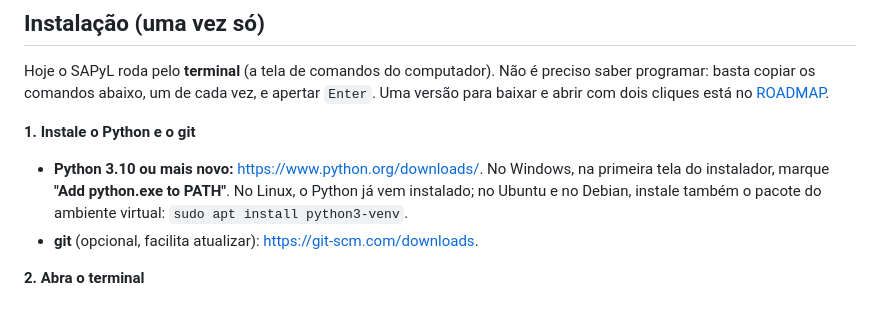
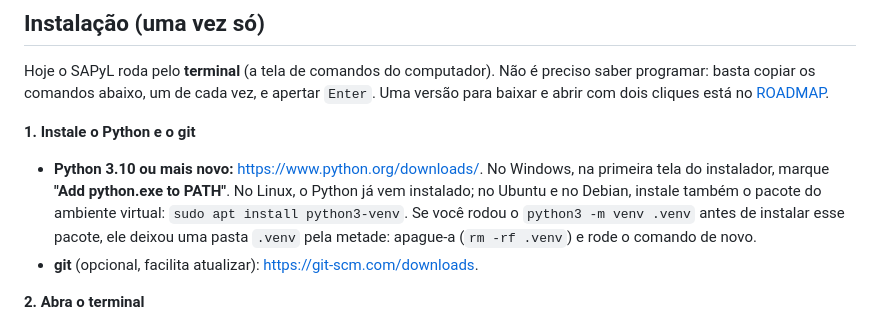
Before and after one commit to leoaucar/sapl_scrap, a Markdown page: README.md, the part around the change. Drawn GitHub-style.

Commit message:
Visual_Identity: pasta das imagens do projeto, com os logotipos da Ação Educativa e do Fundo Malala; README: o que fazer quando o venv falha por falta do python3-venv

```diff
--- a/README.md
+++ b/README.md
@@ -92,6 +92,9 @@ apertar `Enter`. Uma versão para baixar e abrir com dois cliques está no
   Windows, na primeira tela do instalador, marque **"Add python.exe to
   PATH"**. No Linux, o Python já vem instalado; no Ubuntu e no Debian,
   instale também o pacote do ambiente virtual: `sudo apt install python3-venv`.
+  Se você rodou o `python3 -m venv .venv` antes de instalar esse pacote, ele
+  deixou uma pasta `.venv` pela metade: apague-a (`rm -rf .venv`) e rode o
+  comando de novo.
 - **git** (opcional, facilita atualizar): <https://git-scm.com/downloads>.
 
 **2. Abra o terminal**
```
Also changed, not shown: Visual_Identity/README.md (added, +21 -0 lines).
